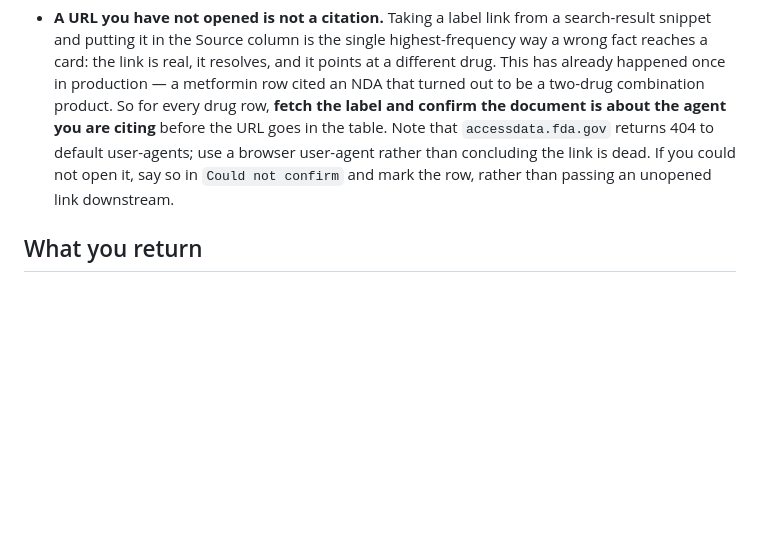
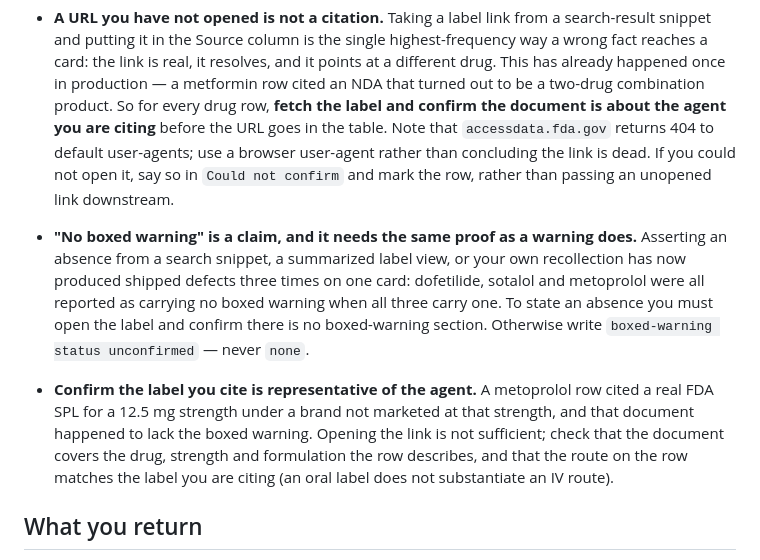
Before and after one commit to prodigalparadigm/horizonhealthcards, a Markdown page: .claude/agents/information-gatherer.md, the part around the change. Rendered like a GitHub page; blank space fills up the shorter version.

```diff
--- a/.claude/agents/information-gatherer.md
+++ b/.claude/agents/information-gatherer.md
@@ -70,6 +70,19 @@ your gaps list. Never launder a rumor into a fact by dropping the label.
   user-agent rather than concluding the link is dead. If you could not open it, say so in
   `Could not confirm` and mark the row, rather than passing an unopened link downstream.
 
+- **"No boxed warning" is a claim, and it needs the same proof as a warning does.** Asserting
+  an absence from a search snippet, a summarized label view, or your own recollection has now
+  produced shipped defects three times on one card: dofetilide, sotalol and metoprolol were all
+  reported as carrying no boxed warning when all three carry one. To state an absence you must
+  open the label and confirm there is no boxed-warning section. Otherwise write
+  `boxed-warning status unconfirmed` — never `none`.
+
+- **Confirm the label you cite is representative of the agent.** A metoprolol row cited a real
+  FDA SPL for a 12.5 mg strength under a brand not marketed at that strength, and that document
+  happened to lack the boxed warning. Opening the link is not sufficient; check that the
+  document covers the drug, strength and formulation the row describes, and that the route on
+  the row matches the label you are citing (an oral label does not substantiate an IV route).
+
 ## What you return
 
 Markdown only. No preamble, no sign-off, no "I hope this helps." Start at the first
```
Also changed, not shown: .claude/agents/cardbuilder.md (+9 -0 lines).
